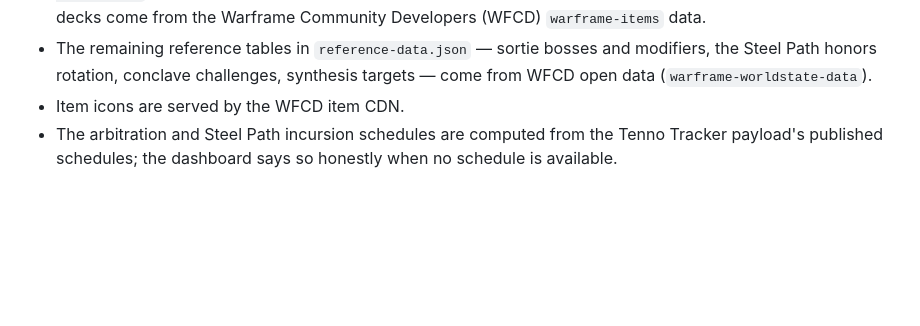
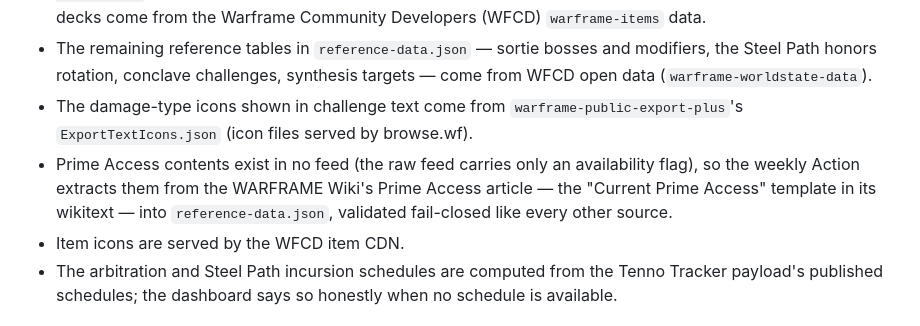
Before and after one commit to AnonCollab/warframe-world-dash, a Markdown page: README.md, the part around the change. Drawn GitHub-style; blank space fills up the shorter version.

Commit message:
Document the text-icon and wiki Prime Access sources

```diff
--- a/README.md
+++ b/README.md
@@ -57,6 +57,14 @@ to another tab is a one-line change to its registry entry.
   bosses and modifiers, the Steel Path honors rotation, conclave
   challenges, synthesis targets — come from WFCD open data
   (`warframe-worldstate-data`).
+- The damage-type icons shown in challenge text come from
+  `warframe-public-export-plus`'s `ExportTextIcons.json` (icon files
+  served by browse.wf).
+- Prime Access contents exist in no feed (the raw feed carries only an
+  availability flag), so the weekly Action extracts them from the
+  WARFRAME Wiki's Prime Access article — the "Current Prime Access"
+  template in its wikitext — into `reference-data.json`, validated
+  fail-closed like every other source.
 - Item icons are served by the WFCD item CDN.
 - The arbitration and Steel Path incursion schedules are computed from
   the Tenno Tracker payload's published schedules; the dashboard says so
```
